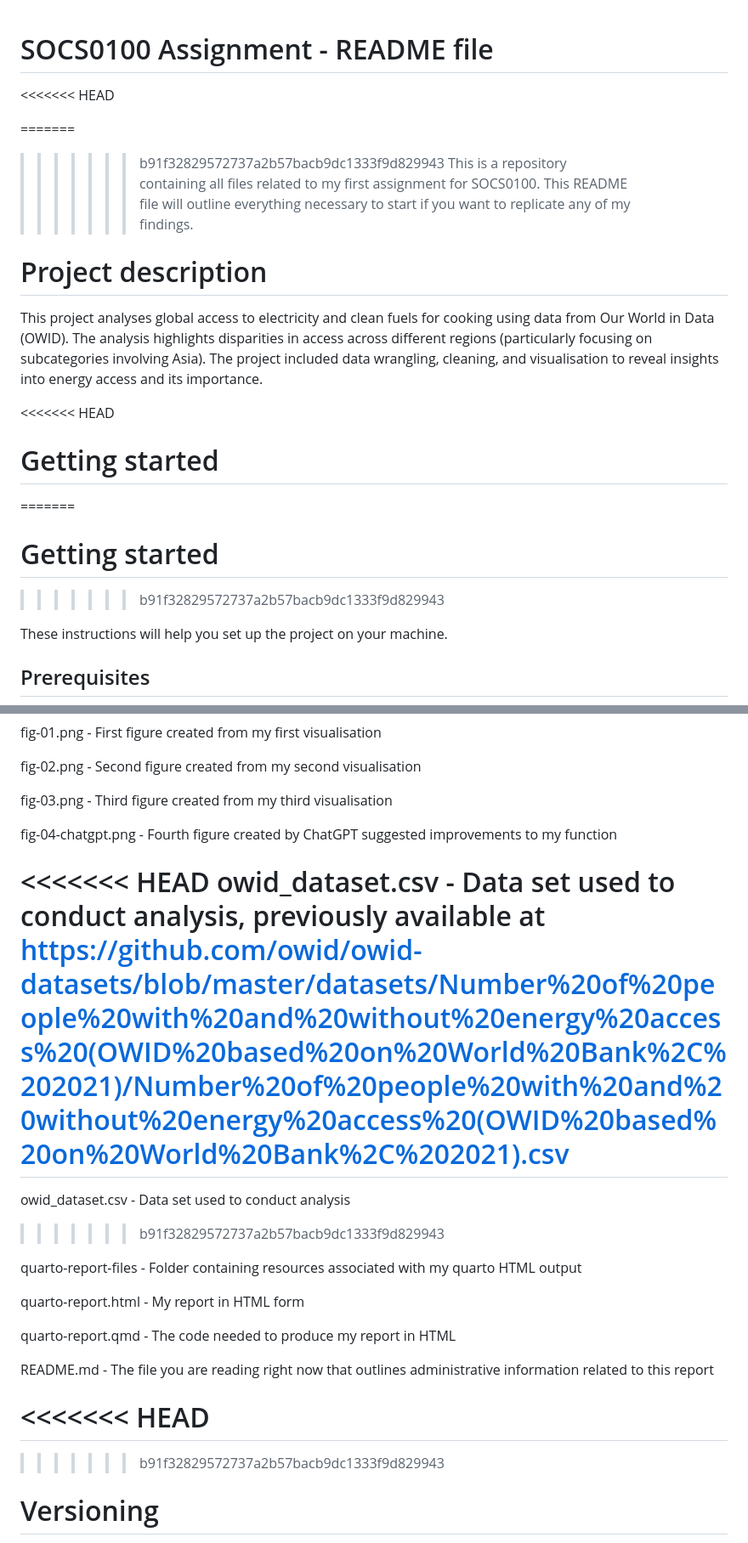
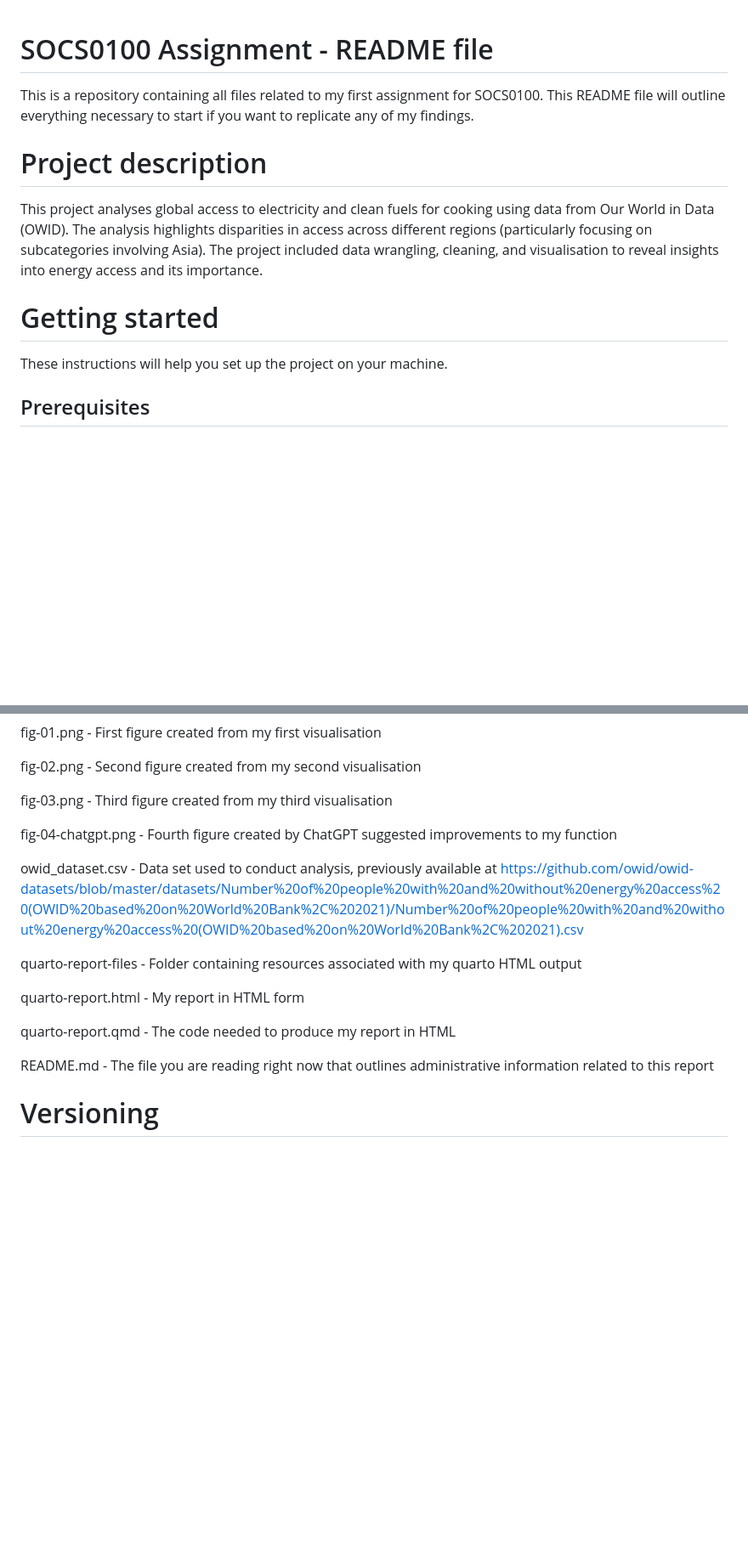
Before and after one commit to jzt27/socs0100.assignment.one, a Markdown page: README.md, 2 parts joined by grey strips. Shown at 85% size. GitHub-like rendering; blank space fills up the shorter version.

```diff
--- a/README.md
+++ b/README.md
@@ -1,19 +1,12 @@
 # SOCS0100 Assignment - README file
-<<<<<<< HEAD
 
-=======
->>>>>>> b91f32829572737a2b57bacb9dc1333f9d829943
 This is a repository containing all files related to my first assignment for SOCS0100. This README file will outline everything necessary to start if you want to replicate any of my findings.
 
 # Project description
 
 This project analyses global access to electricity and clean fuels for cooking using data from Our World in Data (OWID). The analysis highlights disparities in access across different regions (particularly focusing on subcategories involving Asia). The project included data wrangling, cleaning, and visualisation to reveal insights into energy access and its importance.
 
-<<<<<<< HEAD
 # Getting started
-=======
-# Getting started
->>>>>>> b91f32829572737a2b57bacb9dc1333f9d829943
 
 These instructions will help you set up the project on your machine.
 
@@ -37,11 +30,7 @@ fig-03.png - Third figure created from my third visualisation
 
 fig-04-chatgpt.png - Fourth figure created by ChatGPT suggested improvements to my function
 
-<<<<<<< HEAD
 owid_dataset.csv - Data set used to conduct analysis, previously available at https://github.com/owid/owid-datasets/blob/master/datasets/Number%20of%20people%20with%20and%20without%20energy%20access%20(OWID%20based%20on%20World%20Bank%2C%202021)/Number%20of%20people%20with%20and%20without%20energy%20access%20(OWID%20based%20on%20World%20Bank%2C%202021).csv
-=======
-owid_dataset.csv - Data set used to conduct analysis
->>>>>>> b91f32829572737a2b57bacb9dc1333f9d829943
 
 quarto-report-files - Folder containing resources associated with my quarto HTML output
 
@@ -51,10 +40,6 @@ quarto-report.qmd - The code needed to produce my report in HTML
 
 README.md - The file you are reading right now that outlines administrative information related to this report
 
-<<<<<<< HEAD
-=======
-
->>>>>>> b91f32829572737a2b57bacb9dc1333f9d829943
 # Versioning
 
 This data set was analysed using the following packages:
```
Also changed, not shown: other parts of README.md (+0 -7 lines).
